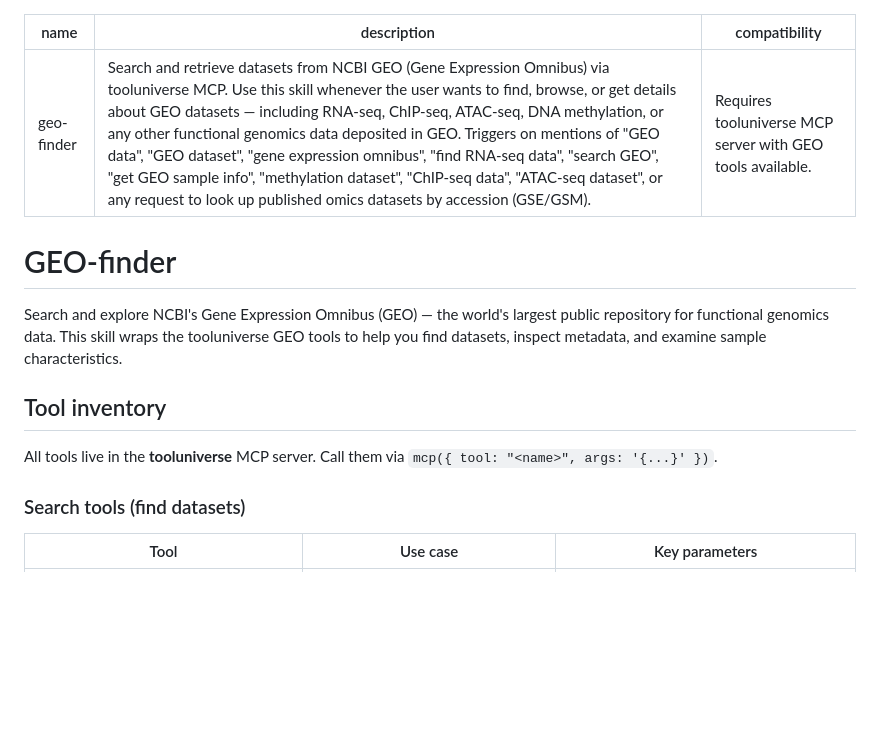
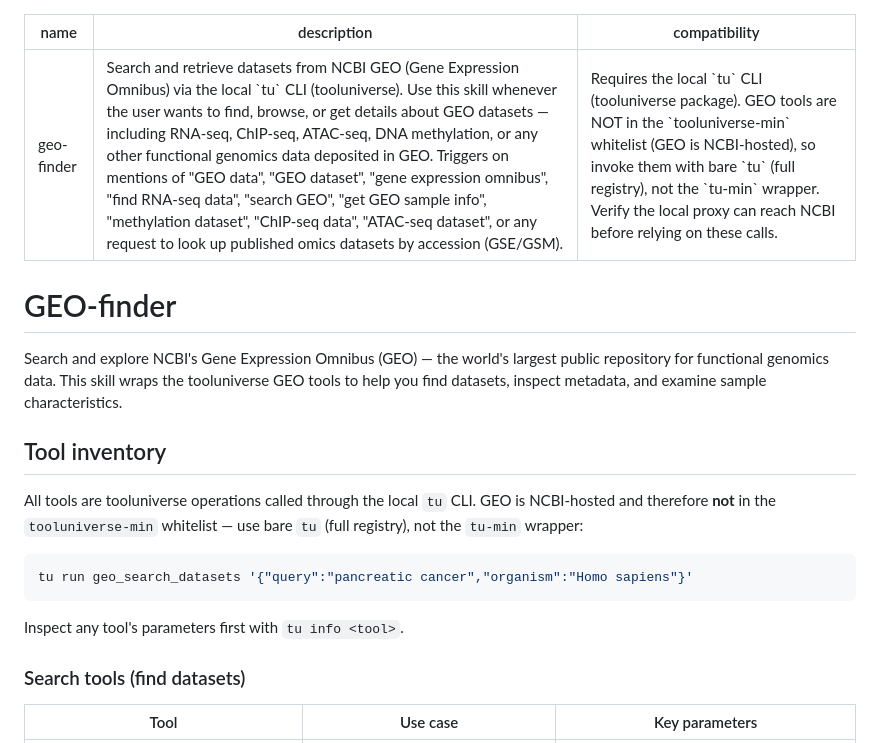
Before and after one commit to PanCodeInventory/pi-scientist, a Markdown page: skills/geo-finder/SKILL.md, the part around the change. GitHub-like rendering; blank space fills up the shorter version.

````diff
--- a/skills/geo-finder/SKILL.md
+++ b/skills/geo-finder/SKILL.md
@@ -1,7 +1,7 @@
 ---
 name: geo-finder
-description: Search and retrieve datasets from NCBI GEO (Gene Expression Omnibus) via tooluniverse MCP. Use this skill whenever the user wants to find, browse, or get details about GEO datasets — including RNA-seq, ChIP-seq, ATAC-seq, DNA methylation, or any other functional genomics data deposited in GEO. Triggers on mentions of "GEO data", "GEO dataset", "gene expression omnibus", "find RNA-seq data", "search GEO", "get GEO sample info", "methylation dataset", "ChIP-seq data", "ATAC-seq dataset", or any request to look up published omics datasets by accession (GSE/GSM).
-compatibility: Requires tooluniverse MCP server with GEO tools available.
+description: Search and retrieve datasets from NCBI GEO (Gene Expression Omnibus) via the local `tu` CLI (tooluniverse). Use this skill whenever the user wants to find, browse, or get details about GEO datasets — including RNA-seq, ChIP-seq, ATAC-seq, DNA methylation, or any other functional genomics data deposited in GEO. Triggers on mentions of "GEO data", "GEO dataset", "gene expression omnibus", "find RNA-seq data", "search GEO", "get GEO sample info", "methylation dataset", "ChIP-seq data", "ATAC-seq dataset", or any request to look up published omics datasets by accession (GSE/GSM).
+compatibility: Requires the local `tu` CLI (tooluniverse package). GEO tools are NOT in the `tooluniverse-min` whitelist (GEO is NCBI-hosted), so invoke them with bare `tu` (full registry), not the `tu-min` wrapper. Verify the local proxy can reach NCBI before relying on these calls.
 ---
 
 # GEO-finder
@@ -10,7 +10,13 @@ Search and explore NCBI's Gene Expression Omnibus (GEO) — the world's largest
 
 ## Tool inventory
 
-All tools live in the **tooluniverse** MCP server. Call them via `mcp({ tool: "<name>", args: '{...}' })`.
+All tools are tooluniverse operations called through the local `tu` CLI. GEO is NCBI-hosted and therefore **not** in the `tooluniverse-min` whitelist — use bare `tu` (full registry), not the `tu-min` wrapper:
+
+```bash
+tu run geo_search_datasets '{"query":"pancreatic cancer","organism":"Homo sapiens"}'
+```
+
+Inspect any tool's parameters first with `tu info <tool>`.
 
 ### Search tools (find datasets)
 
````
Also changed, not shown: skills/gene-prognosis-scan/SKILL.md (+25 -27 lines), 1 other file.
